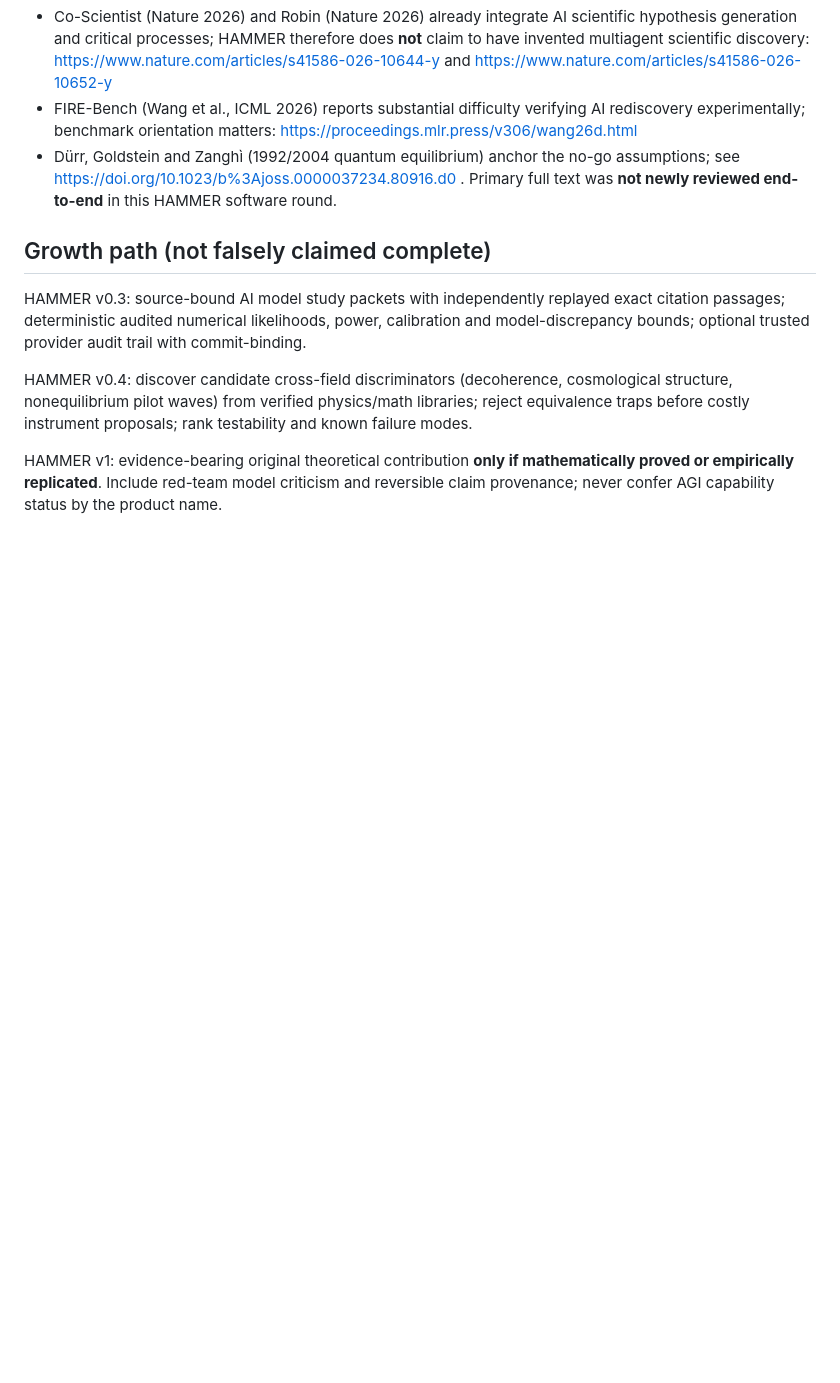
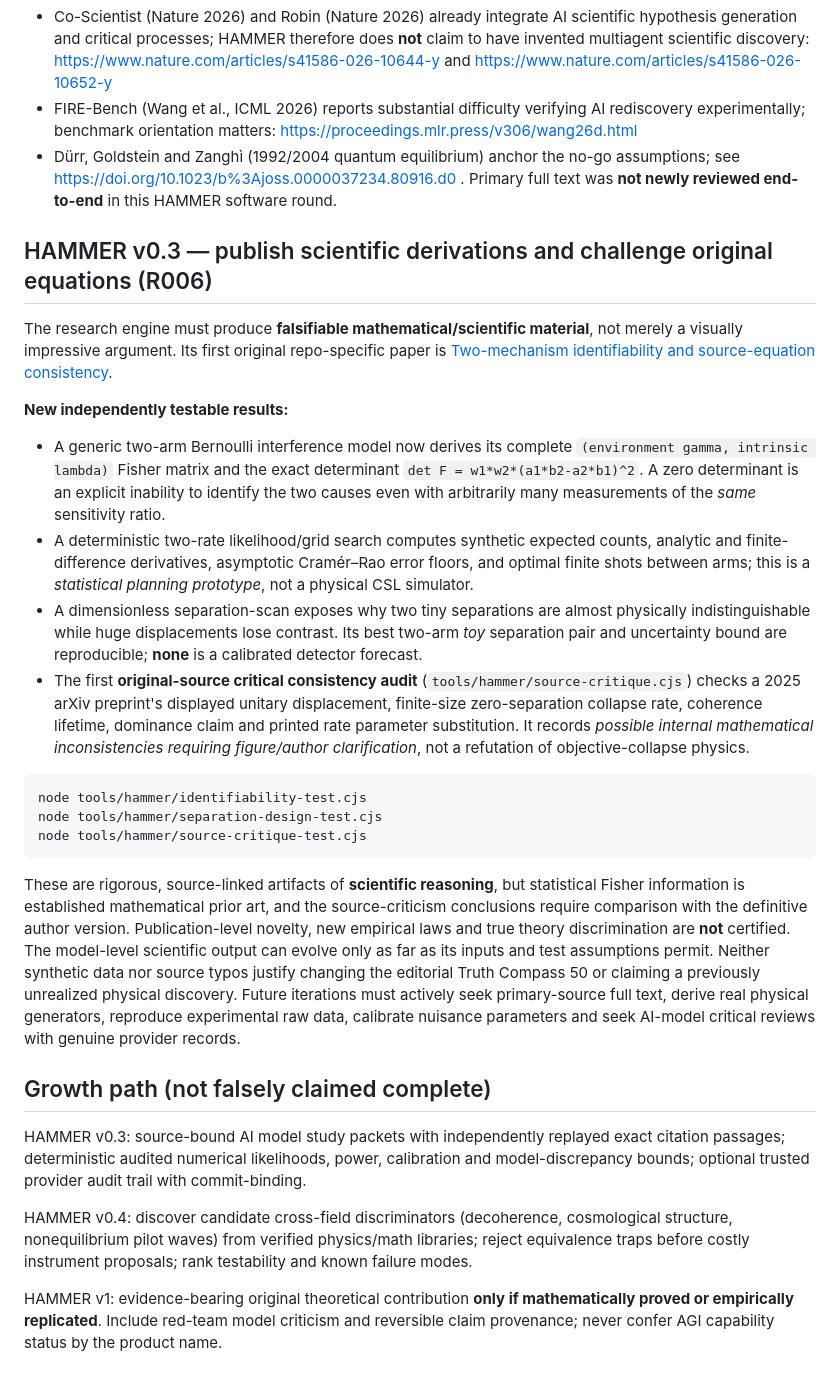
Before and after one commit to nikahanghojjati-oss/worldline-lab, a Markdown page: HAMMER.md, the part around one of its changes. GitHub-like rendering; blank space fills up the shorter version.

Commit message:
docs(hammer): document real mathematical manuscript, source criticism and next empirical research gates

````diff
--- a/HAMMER.md
+++ b/HAMMER.md
@@ -84,6 +84,25 @@ HAMMER now adds a bounded, **inspectable reasoning-search architecture** on top
 - FIRE-Bench (Wang et al., ICML 2026) reports substantial difficulty verifying AI rediscovery experimentally; benchmark orientation matters: https://proceedings.mlr.press/v306/wang26d.html
 - Dürr, Goldstein and Zanghì (1992/2004 quantum equilibrium) anchor the no-go assumptions; see https://doi.org/10.1023/b%3Ajoss.0000037234.80916.d0 . Primary full text was **not newly reviewed end-to-end** in this HAMMER software round.
 
+
+## HAMMER v0.3 — publish scientific derivations and challenge original equations (R006)
+
+The research engine must produce **falsifiable mathematical/scientific material**, not merely a visually impressive argument. Its first original repo-specific paper is [Two-mechanism identifiability and source-equation consistency](research/hammer-identifiability-and-source-critique-S003-R006.md).
+
+**New independently testable results:**
+- A generic two-arm Bernoulli interference model now derives its complete `(environment gamma, intrinsic lambda)` Fisher matrix and the exact determinant `det F = w1*w2*(a1*b2-a2*b1)^2`. A zero determinant is an explicit inability to identify the two causes even with arbitrarily many measurements of the *same* sensitivity ratio.
+- A deterministic two-rate likelihood/grid search computes synthetic expected counts, analytic and finite-difference derivatives, asymptotic Cramér–Rao error floors, and optimal finite shots between arms; this is a *statistical planning prototype*, not a physical CSL simulator.
+- A dimensionless separation-scan exposes why two tiny separations are almost physically indistinguishable while huge displacements lose contrast. Its best two-arm *toy* separation pair and uncertainty bound are reproducible; **none** is a calibrated detector forecast.
+- The first **original-source critical consistency audit** (`tools/hammer/source-critique.cjs`) checks a 2025 arXiv preprint's displayed unitary displacement, finite-size zero-separation collapse rate, coherence lifetime, dominance claim and printed rate parameter substitution. It records *possible internal mathematical inconsistencies requiring figure/author clarification*, not a refutation of objective-collapse physics.
+
+```bash
+node tools/hammer/identifiability-test.cjs
+node tools/hammer/separation-design-test.cjs
+node tools/hammer/source-critique-test.cjs
+```
+
+These are rigorous, source-linked artifacts of **scientific reasoning**, but statistical Fisher information is established mathematical prior art, and the source-criticism conclusions require comparison with the definitive author version. Publication-level novelty, new empirical laws and true theory discrimination are **not** certified. The model-level scientific output can evolve only as far as its inputs and test assumptions permit. Neither synthetic data nor source typos justify changing the editorial Truth Compass 50 or claiming a previously unrealized physical discovery. Future iterations must actively seek primary-source full text, derive real physical generators, reproduce experimental raw data, calibrate nuisance parameters and seek AI-model critical reviews with genuine provider records.
+
 ## Growth path (not falsely claimed complete)
 
 HAMMER v0.3: source-bound AI model study packets with independently replayed exact citation passages; deterministic audited numerical likelihoods, power, calibration and model-discrepancy bounds; optional trusted provider audit trail with commit-binding.
````
Also changed, not shown: other parts of HAMMER.md (+1 -1 lines).
